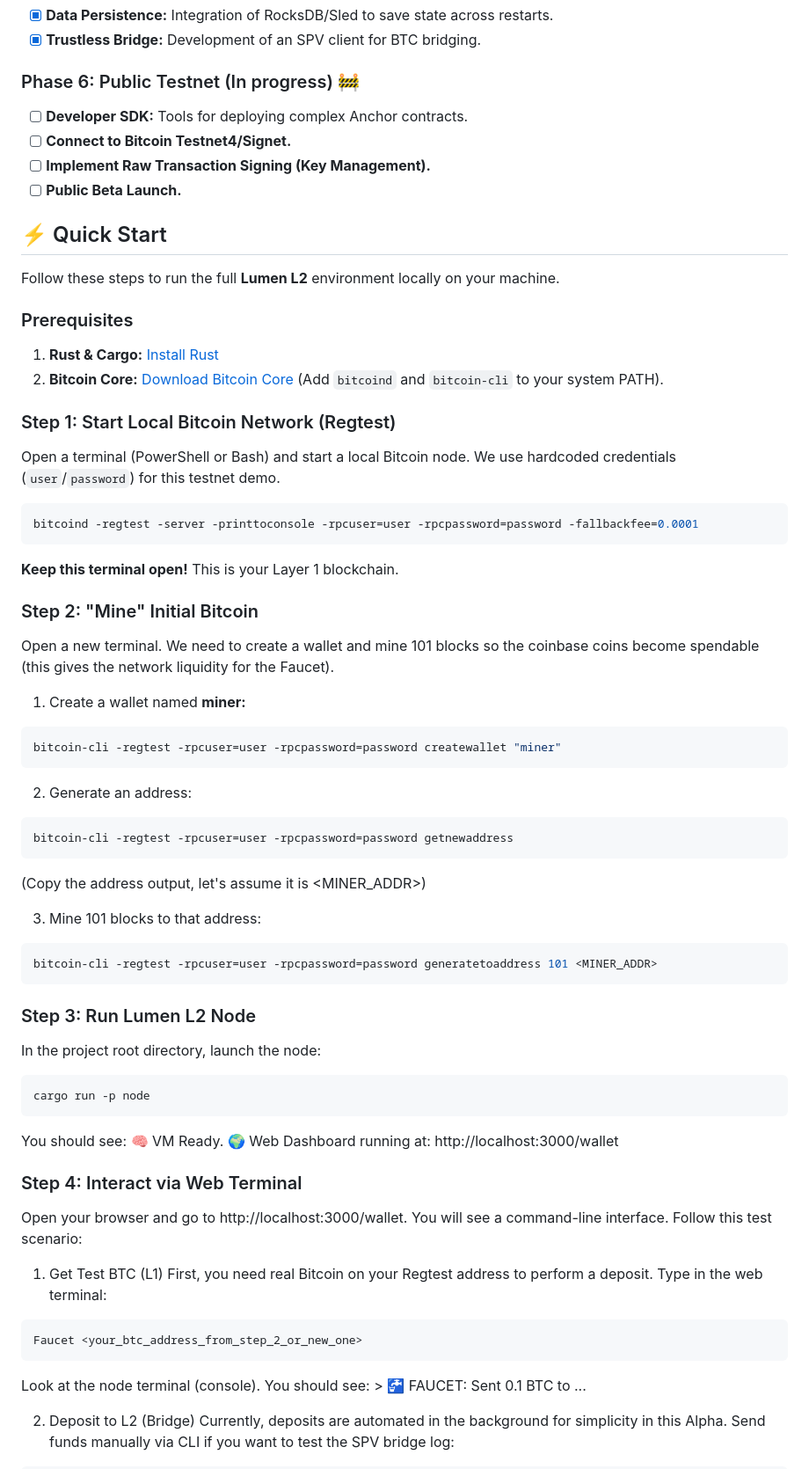
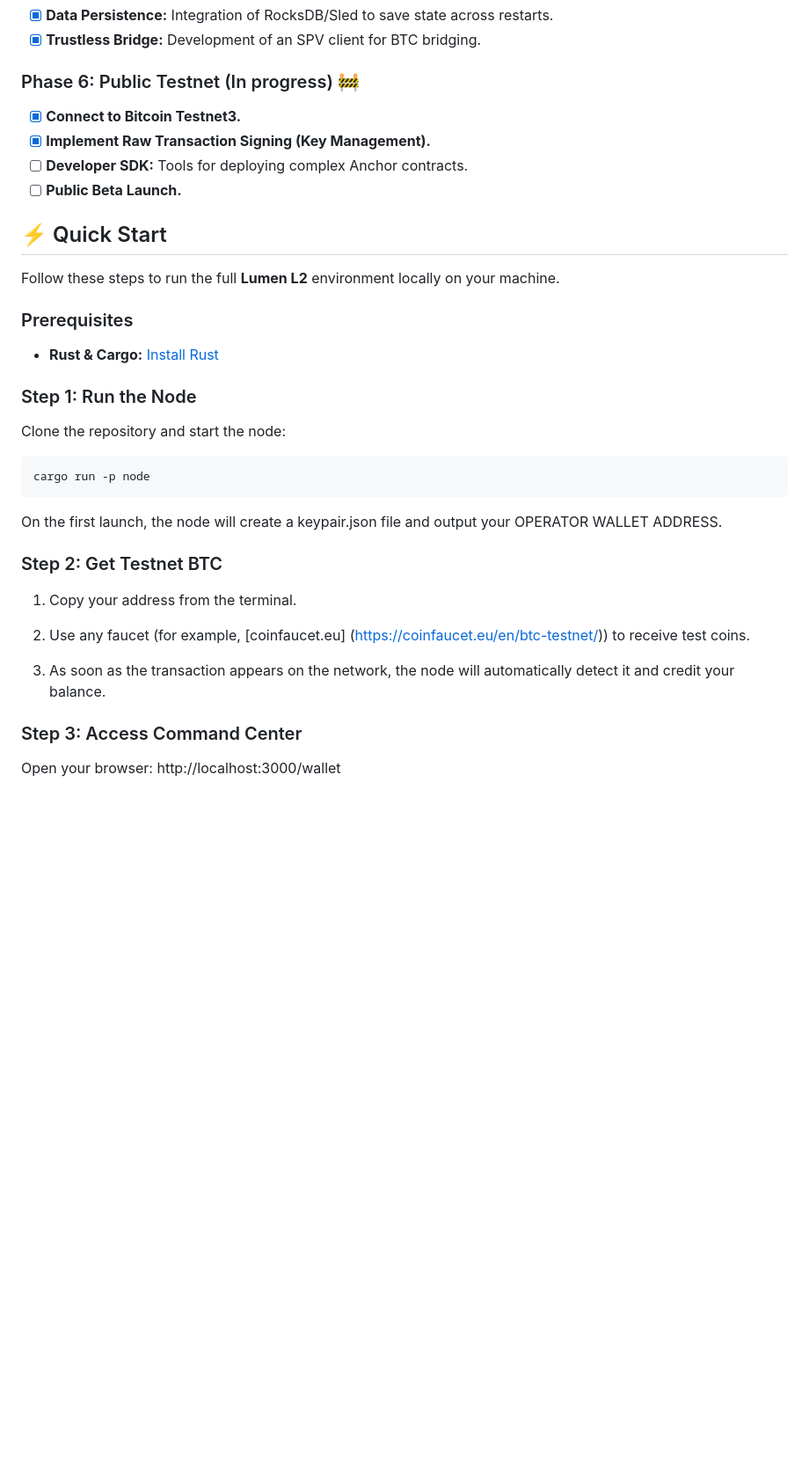
Before and after one commit to null960/Lumen-btc-l2, a Markdown page: README.md, the part around the change printed below. Shown: that part at 88% size. Rendered like a GitHub page; blank space fills up the shorter version.

````diff
--- a/README.md
+++ b/README.md
@@ -47,9 +47,9 @@ This MVP demonstrates the complete lifecycle of a trustless rollup transaction:
 - [x] **Trustless Bridge:** Development of an SPV client for BTC bridging.
 
 ### Phase 6: Public Testnet (In progress) 🚧
+- [x] **Connect to Bitcoin Testnet3.**
+- [x] **Implement Raw Transaction Signing (Key Management).**
 - [ ] **Developer SDK:** Tools for deploying complex Anchor contracts.
-- [ ] **Connect to Bitcoin Testnet4/Signet.**
-- [ ] **Implement Raw Transaction Signing (Key Management).**
 - [ ] **Public Beta Launch.**
 
 ## ⚡ Quick Start
@@ -57,62 +57,24 @@ This MVP demonstrates the complete lifecycle of a trustless rollup transaction:
 Follow these steps to run the full **Lumen L2** environment locally on your machine.
 
 ### Prerequisites
-1.  **Rust & Cargo:** [Install Rust](https://www.rust-lang.org/tools/install)
-2.  **Bitcoin Core:** [Download Bitcoin Core](https://bitcoincore.org/en/download/) (Add `bitcoind` and `bitcoin-cli` to your system PATH).
+* **Rust & Cargo:** [Install Rust](https://www.rust-lang.org/tools/install)
 
-### Step 1: Start Local Bitcoin Network (Regtest)
-Open a terminal (PowerShell or Bash) and start a local Bitcoin node. We use hardcoded credentials (`user`/`password`) for this testnet demo.
-
-```bash
-bitcoind -regtest -server -printtoconsole -rpcuser=user -rpcpassword=password -fallbackfee=0.0001
-```
-**Keep this terminal open!** This is your Layer 1 blockchain.
-
-### Step 2: "Mine" Initial Bitcoin
-Open a new terminal. We need to create a wallet and mine 101 blocks so the coinbase coins become spendable (this gives the network liquidity for the Faucet).
-
-1. Create a wallet named **miner:**
-
-```bash
-bitcoin-cli -regtest -rpcuser=user -rpcpassword=password createwallet "miner"
-```
-
-2. Generate an address:
-
-```bash
-bitcoin-cli -regtest -rpcuser=user -rpcpassword=password getnewaddress
-```
-(Copy the address output, let's assume it is <MINER_ADDR>)
-
-3. Mine 101 blocks to that address:
-
-```bash
-bitcoin-cli -regtest -rpcuser=user -rpcpassword=password generatetoaddress 101 <MINER_ADDR>
-```
-
-### Step 3: Run Lumen L2 Node
-In the project root directory, launch the node:
+### Step 1: Run the Node
+Clone the repository and start the node:
 
 ```bash
 cargo run -p node
 ```
+On the first launch, the node will create a keypair.json file and output your OPERATOR WALLET ADDRESS.
 
-You should see:
-🧠 VM Ready.
-🌍 Web Dashboard running at: http://localhost:3000/wallet
+### Step 2: Get Testnet BTC
 
-### Step 4: Interact via Web Terminal
-Open your browser and go to http://localhost:3000/wallet.
-You will see a command-line interface. Follow this test scenario:
+1. Copy your address from the terminal.
 
-1. Get Test BTC (L1)
-First, you need real Bitcoin on your Regtest address to perform a deposit. Type in the web terminal:
+2. Use any faucet (for example, [coinfaucet.eu] (https://coinfaucet.eu/en/btc-testnet/)) to receive test coins.
 
-```bash
-Faucet <your_btc_address_from_step_2_or_new_one>
-```
-Look at the node terminal (console). You should see: > 🚰 FAUCET: Sent 0.1 BTC to ...
+3. As soon as the transaction appears on the network, the node will automatically detect it and credit your balance.
 
-2. Deposit to L2 (Bridge)
-Currently, deposits are automated in the background for simplicity in this Alpha. Send funds manually via CLI if you want to test the SPV bridge log:
+### Step 3: Access Command Center
+Open your browser: http://localhost:3000/wallet
 
````
Also changed, not shown: other parts of README.md (+16 -30 lines), assets/explorer_preview.png, 14 other files.
